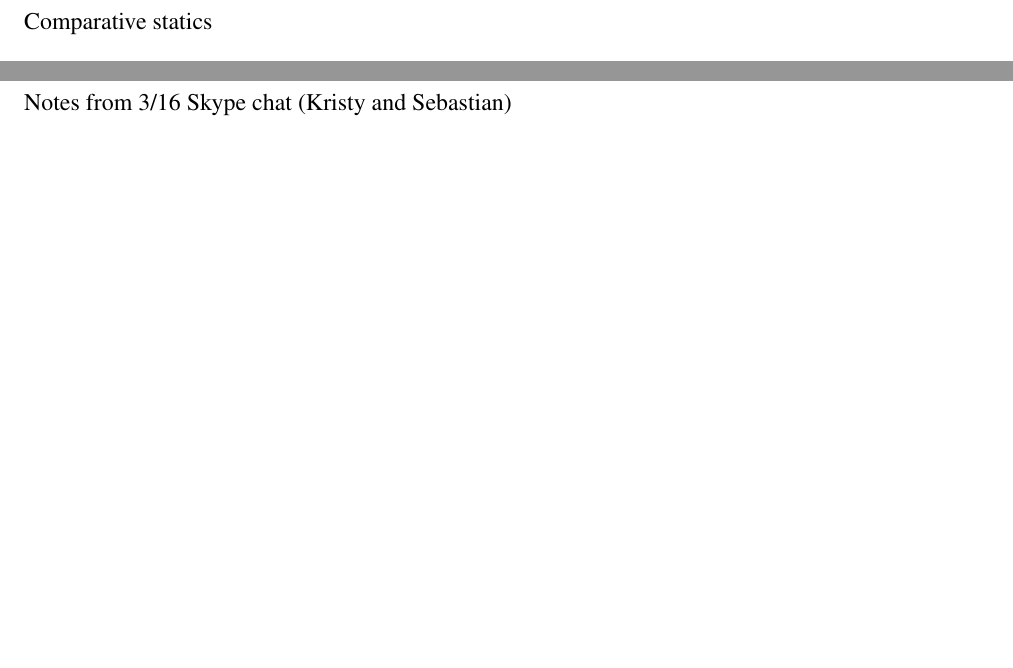
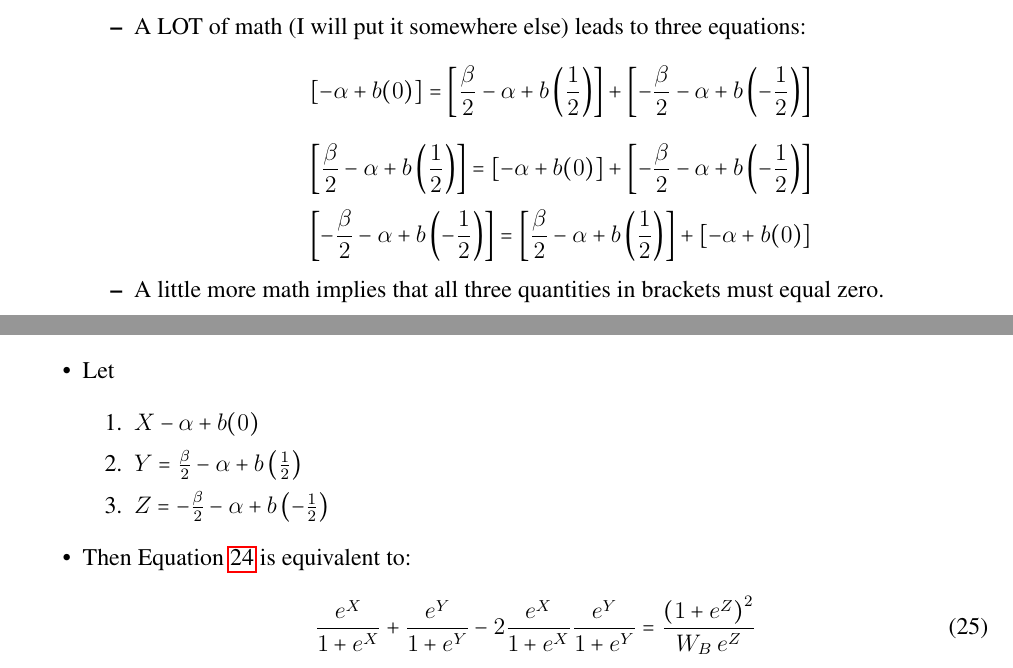
Before and after one commit to JorgeValde/political-uncertainty, a LaTeX document (GS-extension.tex): two parts of pages 10 and 11 of 11 before the commit and two parts of pages 9 and 11 of 12 after it, joined at a grey line, cut at the place of the change, the shorter picture padded with empty space. Compiled offline with pdfLaTeX.

Commit message:
add solution to base model; start separate page for calculations

```diff
--- a/GS-extension.tex
+++ b/GS-extension.tex
@@ -363,4 +364,17 @@ Discrete version (Conversation between Kristy and Frank, 3/27/15)
 				\end{equation}
+		\begin{itemize}
+			\item A LOT of math (I will put it somewhere else) leads to three equations:
+				\[
+				  \left[ - \alpha + b(0) \right] = \left[ \frac{\beta}{2} - \alpha + b\left(\frac{1}{2}\right) \right] + \left[ -\frac{\beta}{2} - \alpha + b\left(-\frac{1}{2}\right) \right]
+				\]
+				\[
+				   \left[ \frac{\beta}{2} - \alpha + b\left(\frac{1}{2}\right) \right] =\left[ - \alpha + b(0) \right]+ \left[ -\frac{\beta}{2} - \alpha + b\left(-\frac{1}{2}\right) \right]
+				\]
+				\[
+				   \left[ -\frac{\beta}{2} - \alpha + b\left(-\frac{1}{2}\right) \right] = \left[ \frac{\beta}{2} - \alpha + b\left(\frac{1}{2}\right) \right] +\left[ - \alpha + b(0) \right]
+				\]
+			\item A little more math implies that all three quantities in brackets must equal zero.
+		\end{itemize}
 \end{itemize}
 
 \newpage
@@ -381,6 +395,27 @@ Comparative statics
 				\]
 		\end{itemize}
 \end{itemize}
+
+\newpage
+The math that follows from Equation \ref{eq:logistic}:
+\begin{itemize}
+	\item Let
+		\begin{enumerate}
+			\item $ X - \alpha + b(0)$
+			\item $Y = \frac{\beta}{2} - \alpha + b\left(\frac{1}{2}\right)$
+			\item $Z = -\frac{\beta}{2} - \alpha + b\left(-\frac{1}{2}\right)$
+		\end{enumerate}
+	\item Then Equation \ref{eq:logistic} is equivalent to:
+		\begin{equation}
+					\frac{e^{X}}{1+e^{X}} + \frac{e^{Y}}{1+e^{Y }}
+					- 2\frac{e^{X}}{1+e^{X}}  \frac{e^{Y }}{1+e^{Y }} = \frac{\left(1+e^{Z}\right)^2}{W_B \: e^{Z} }
+					\label{eq:logistic2}
+				\end{equation}
+\end{itemize}
+
+
+
+
 
 \newpage
 Notes from 3/16 Skype chat (Kristy and Sebastian)
```
Also changed, not shown: GS-extension.pdf, GS-extension.tex (3 more changed lines).
